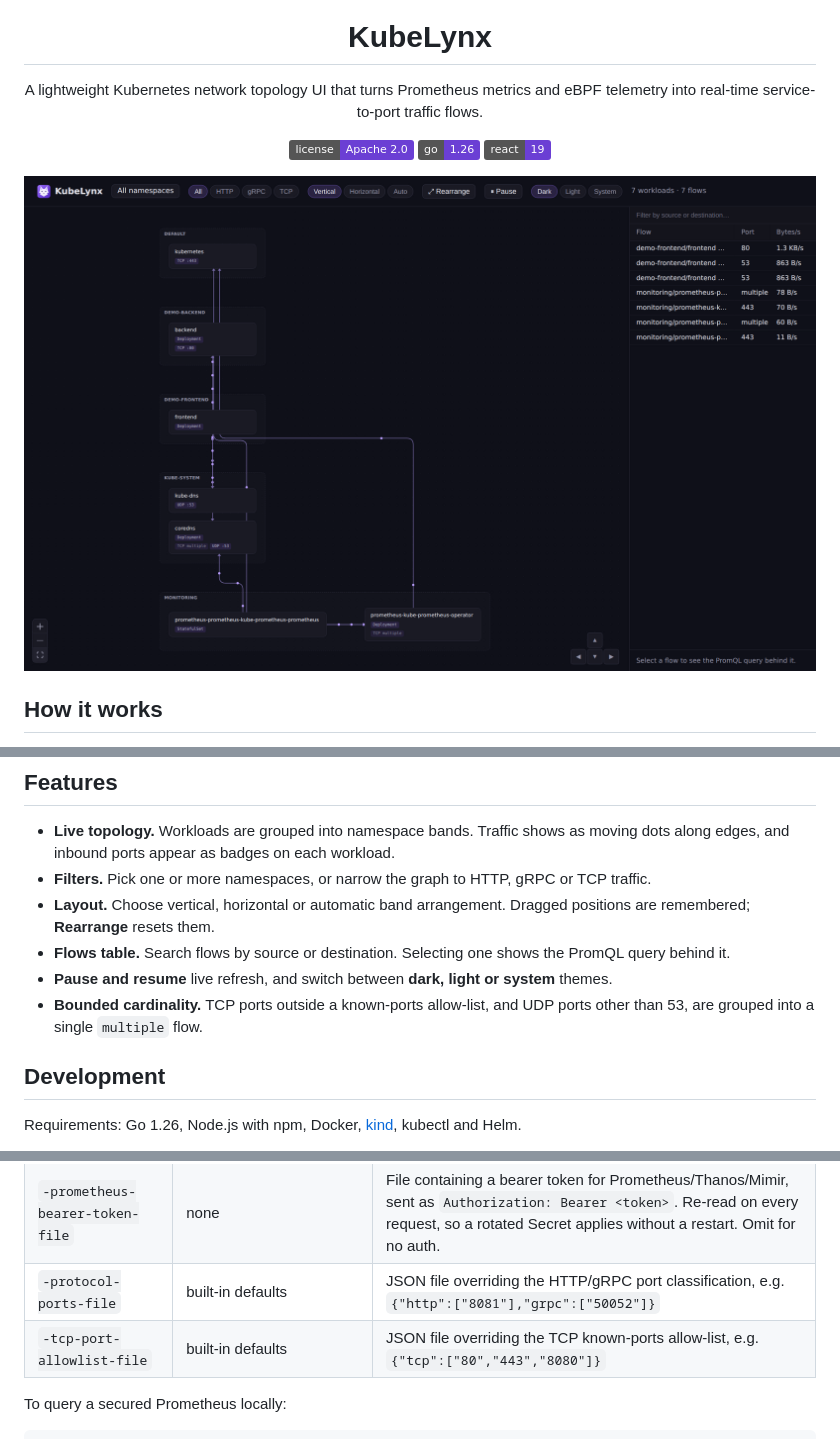
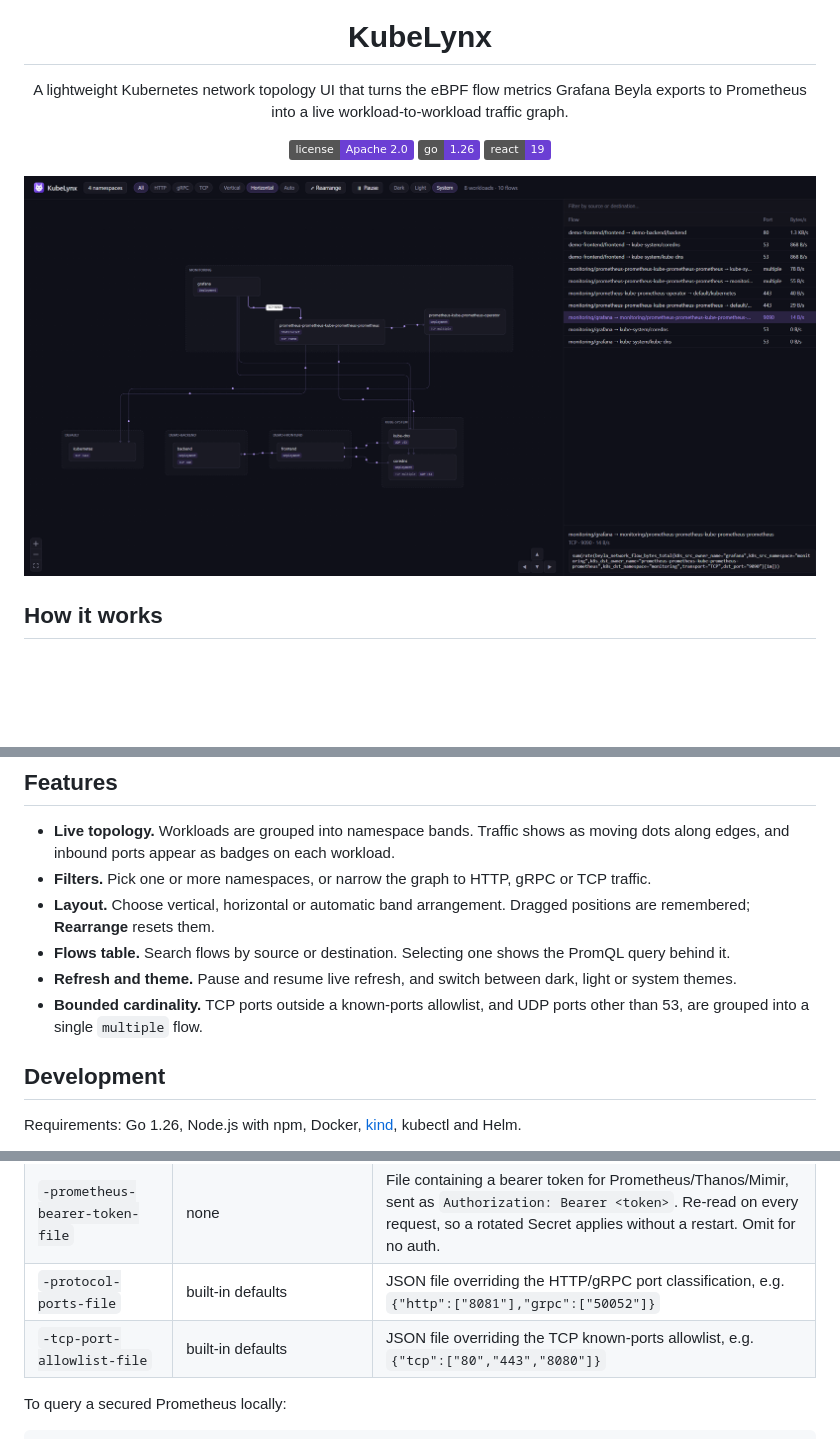
Before and after one commit to rafaelpissolatto/kubelynx, a Markdown page: README.md, 3 parts joined by grey strips. Drawn GitHub-style; pictures changed too: docs/images/topology-dark.png; badges without logos; blank space fills up the shorter version.

Commit message:
chore: fix README wording, refresh screenshot
Tagline called nodes "service-to-port" flows; graph nodes are
workloads (CONTEXT.md). Also unify Features labels and spell
"allowlist" like the -tcp-port-allowlist-file flag.

```diff
--- a/README.md
+++ b/README.md
@@ -5,7 +5,7 @@
 <h1 align="center">KubeLynx</h1>
 
 <p align="center">
-  A lightweight Kubernetes network topology UI that turns Prometheus metrics and eBPF telemetry into real-time service-to-port traffic flows.
+  A lightweight Kubernetes network topology UI that turns the eBPF flow metrics Grafana Beyla exports to Prometheus into a live workload-to-workload traffic graph.
 </p>
 
 <p align="center">
@@ -39,8 +39,8 @@ Each node in the graph is a **workload**: a Deployment, ReplicaSet, DaemonSet or
 - **Filters.** Pick one or more namespaces, or narrow the graph to HTTP, gRPC or TCP traffic.
 - **Layout.** Choose vertical, horizontal or automatic band arrangement. Dragged positions are remembered; **Rearrange** resets them.
 - **Flows table.** Search flows by source or destination. Selecting one shows the PromQL query behind it.
-- **Pause and resume** live refresh, and switch between **dark, light or system** themes.
-- **Bounded cardinality.** TCP ports outside a known-ports allow-list, and UDP ports other than 53, are grouped into a single `multiple` flow.
+- **Refresh and theme.** Pause and resume live refresh, and switch between dark, light or system themes.
+- **Bounded cardinality.** TCP ports outside a known-ports allowlist, and UDP ports other than 53, are grouped into a single `multiple` flow.
 
 ## Development
 
@@ -91,7 +91,7 @@ Other make targets:
 | `-refresh-interval` | `15s` | How often the UI polls for fresh topology. A `?refreshInterval=<ms>` URL param overrides it per browser tab |
 | `-prometheus-bearer-token-file` | none | File containing a bearer token for Prometheus/Thanos/Mimir, sent as `Authorization: Bearer <token>`. Re-read on every request, so a rotated Secret applies without a restart. Omit for no auth. |
 | `-protocol-ports-file` | built-in defaults | JSON file overriding the HTTP/gRPC port classification, e.g. `{"http":["8081"],"grpc":["50052"]}` |
-| `-tcp-port-allowlist-file` | built-in defaults | JSON file overriding the TCP known-ports allow-list, e.g. `{"tcp":["80","443","8080"]}` |
+| `-tcp-port-allowlist-file` | built-in defaults | JSON file overriding the TCP known-ports allowlist, e.g. `{"tcp":["80","443","8080"]}` |
 
 To query a secured Prometheus locally:
 
```
